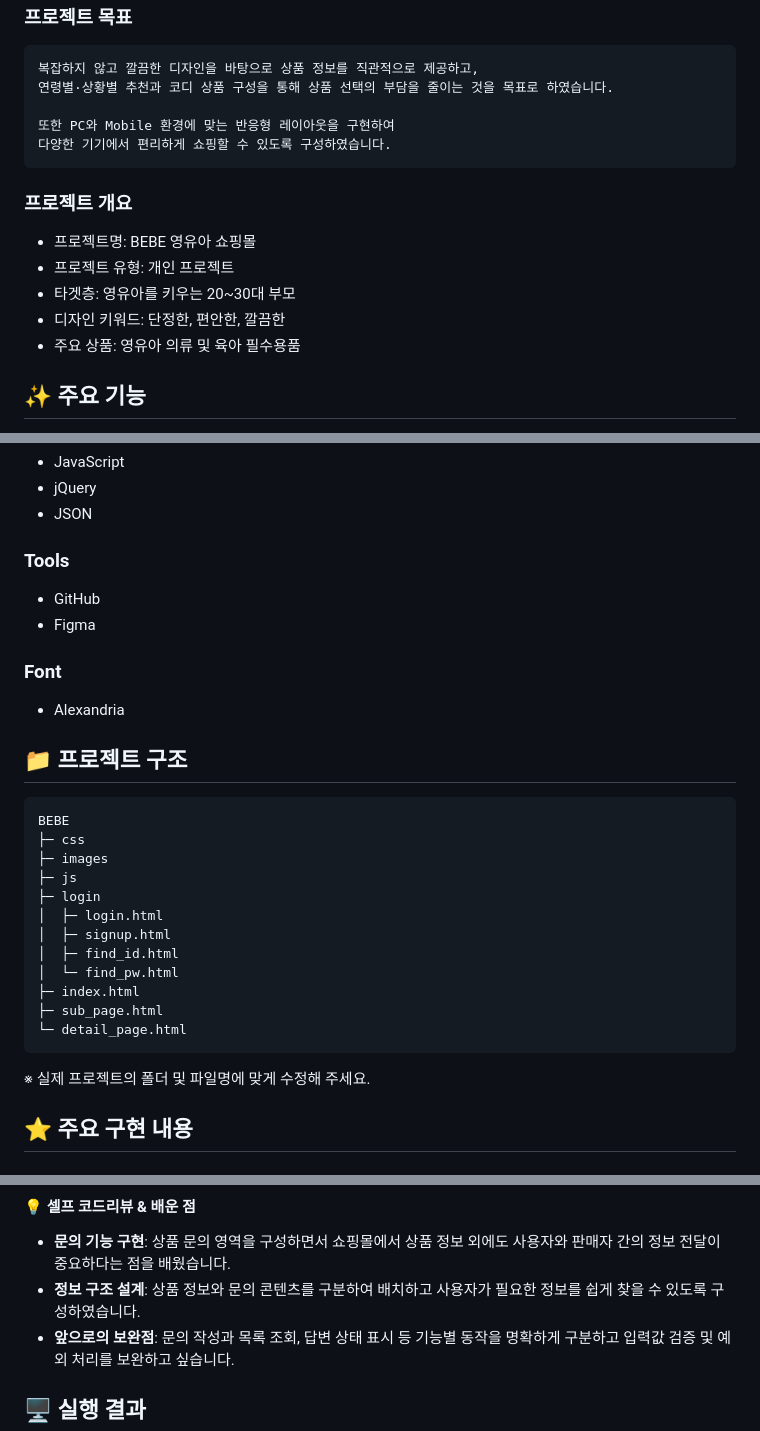
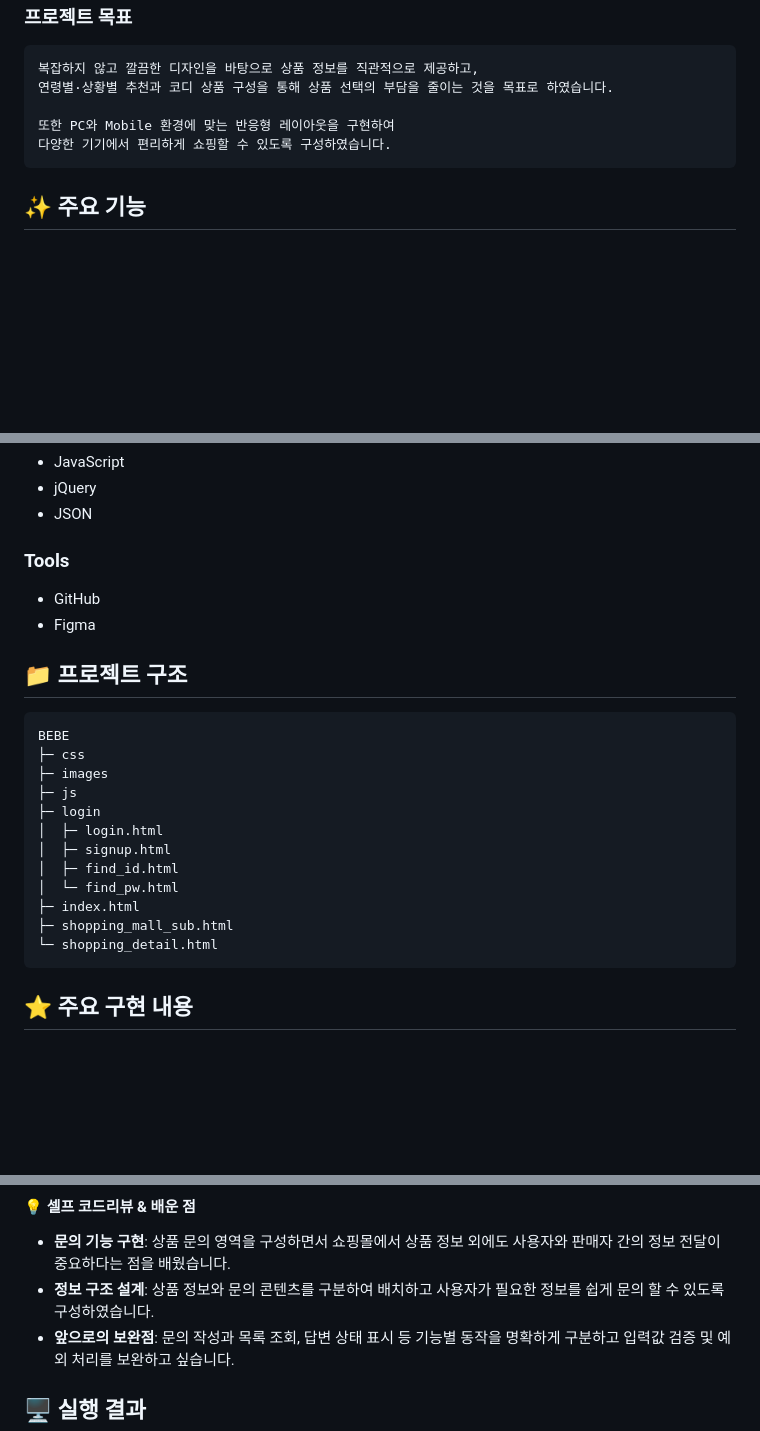
Before and after one commit to Jeong-Yujin-web/BEBE_ShoppingMall, a Markdown page: README.md, 3 parts joined by grey strips. Rendered like a GitHub page; blank space fills up the shorter version.

Commit message:
Revise README structure and content
Removed project overview and font sections, updated file names in project structure, and refined self code review notes.

````diff
--- a/README.md
+++ b/README.md
@@ -35,14 +35,6 @@
 다양한 기기에서 편리하게 쇼핑할 수 있도록 구성하였습니다.
 ```
 
-### 프로젝트 개요
-
-- 프로젝트명: BEBE 영유아 쇼핑몰
-- 프로젝트 유형: 개인 프로젝트
-- 타겟층: 영유아를 키우는 20~30대 부모
-- 디자인 키워드: 단정한, 편안한, 깔끔한
-- 주요 상품: 영유아 의류 및 육아 필수용품
-
 ## ✨ 주요 기능
 
 - 메인 및 상품 관련 페이지 구현
@@ -68,9 +60,6 @@
 - GitHub
 - Figma
 
-### Font
-- Alexandria
-
 ## 📁 프로젝트 구조
 
 ```text
@@ -84,11 +73,9 @@ BEBE
 │  ├─ find_id.html
 │  └─ find_pw.html
 ├─ index.html
-├─ sub_page.html
-└─ detail_page.html
+├─ shopping_mall_sub.html
+└─ shopping_detail.html
 ```
-
-※ 실제 프로젝트의 폴더 및 파일명에 맞게 수정해 주세요.
 
 ## ⭐ 주요 구현 내용
 
@@ -134,7 +121,7 @@ BEBE
 #### 💡 셀프 코드리뷰 & 배운 점
 
 - **문의 기능 구현**: 상품 문의 영역을 구성하면서 쇼핑몰에서 상품 정보 외에도 사용자와 판매자 간의 정보 전달이 중요하다는 점을 배웠습니다.
-- **정보 구조 설계**: 상품 정보와 문의 콘텐츠를 구분하여 배치하고 사용자가 필요한 정보를 쉽게 찾을 수 있도록 구성하였습니다.
+- **정보 구조 설계**: 상품 정보와 문의 콘텐츠를 구분하여 배치하고 사용자가 필요한 정보를 쉽게 문의 할 수 있도록 구성하였습니다.
 - **앞으로의 보완점**: 문의 작성과 목록 조회, 답변 상태 표시 등 기능별 동작을 명확하게 구분하고 입력값 검증 및 예외 처리를 보완하고 싶습니다.
 
 ## 🖥️ 실행 결과
````
